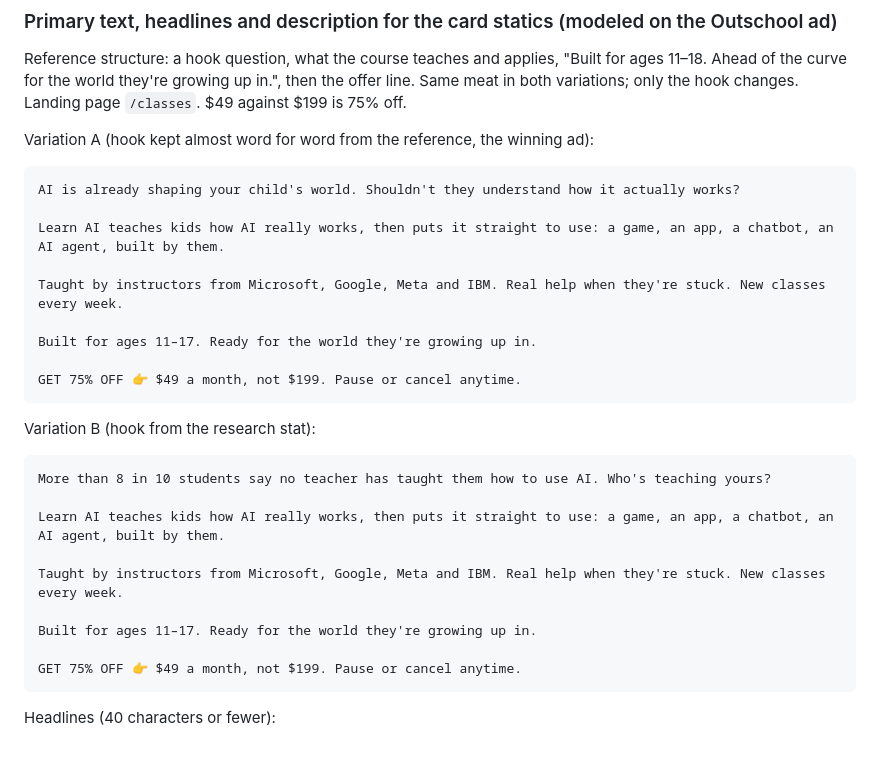
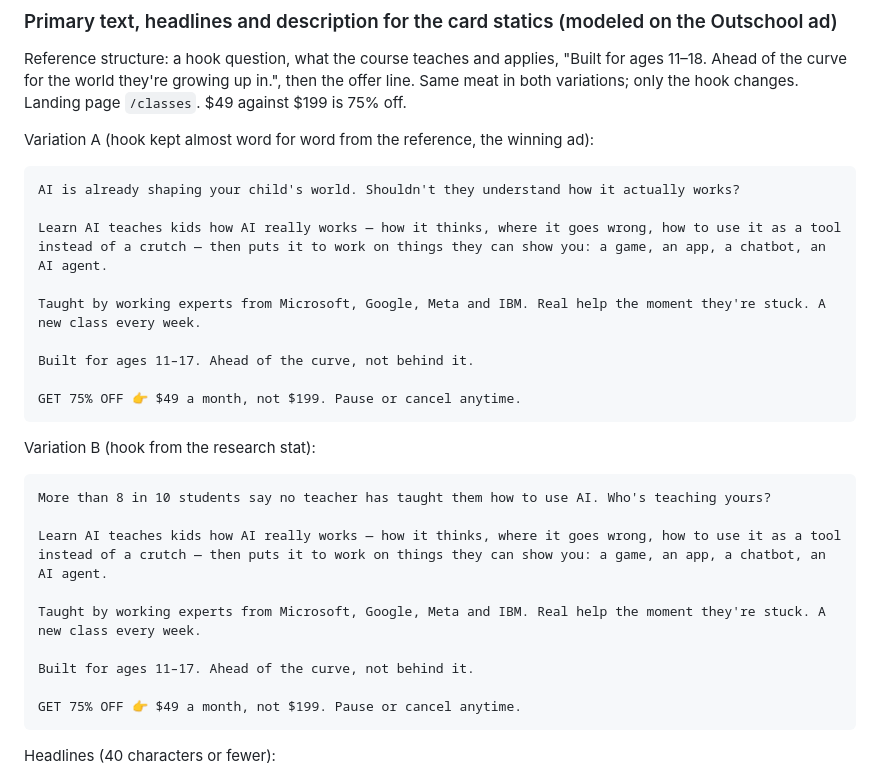
Before and after one commit to maddogmcquillan/ai-skool, a Markdown page: docs/ADS.md, the part around the change. Drawn GitHub-style; blank space fills up the shorter version.

Commit message:
Ads: final card-static primary text
Co-Authored-By: Claude Fable 5.1 <noreply@anthropic.com>
Claude-Session: https://claude.ai/code/session_0175zQefr8gbNhXGeym41jJw

````diff
--- a/docs/ADS.md
+++ b/docs/ADS.md
@@ -286,11 +286,11 @@ Variation A (hook kept almost word for word from the reference, the winning ad):
 ```
 AI is already shaping your child's world. Shouldn't they understand how it actually works?
 
-Learn AI teaches kids how AI really works, then puts it straight to use: a game, an app, a chatbot, an AI agent, built by them.
+Learn AI teaches kids how AI really works — how it thinks, where it goes wrong, how to use it as a tool instead of a crutch — then puts it to work on things they can show you: a game, an app, a chatbot, an AI agent.
 
-Taught by instructors from Microsoft, Google, Meta and IBM. Real help when they're stuck. New classes every week.
+Taught by working experts from Microsoft, Google, Meta and IBM. Real help the moment they're stuck. A new class every week.
 
-Built for ages 11–17. Ready for the world they're growing up in.
+Built for ages 11–17. Ahead of the curve, not behind it.
 
 GET 75% OFF 👉 $49 a month, not $199. Pause or cancel anytime.
 ```
@@ -300,11 +300,11 @@ Variation B (hook from the research stat):
 ```
 More than 8 in 10 students say no teacher has taught them how to use AI. Who's teaching yours?
 
-Learn AI teaches kids how AI really works, then puts it straight to use: a game, an app, a chatbot, an AI agent, built by them.
+Learn AI teaches kids how AI really works — how it thinks, where it goes wrong, how to use it as a tool instead of a crutch — then puts it to work on things they can show you: a game, an app, a chatbot, an AI agent.
 
-Taught by instructors from Microsoft, Google, Meta and IBM. Real help when they're stuck. New classes every week.
+Taught by working experts from Microsoft, Google, Meta and IBM. Real help the moment they're stuck. A new class every week.
 
-Built for ages 11–17. Ready for the world they're growing up in.
+Built for ages 11–17. Ahead of the curve, not behind it.
 
 GET 75% OFF 👉 $49 a month, not $199. Pause or cancel anytime.
 ```
````
